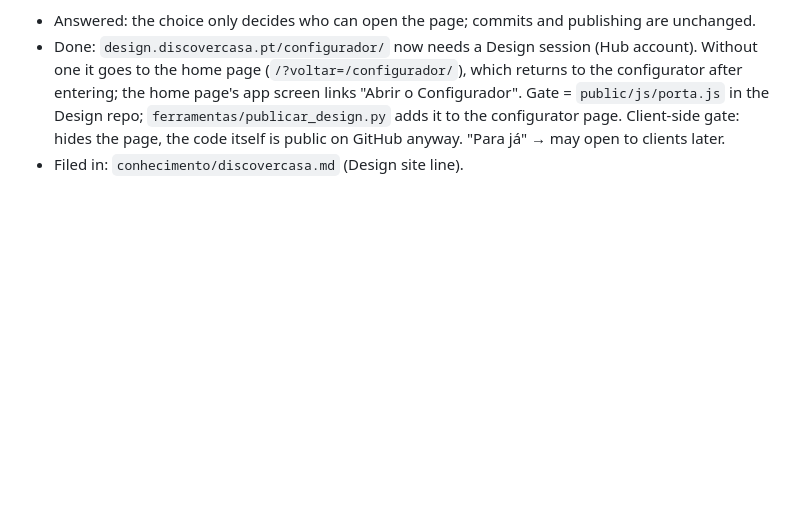
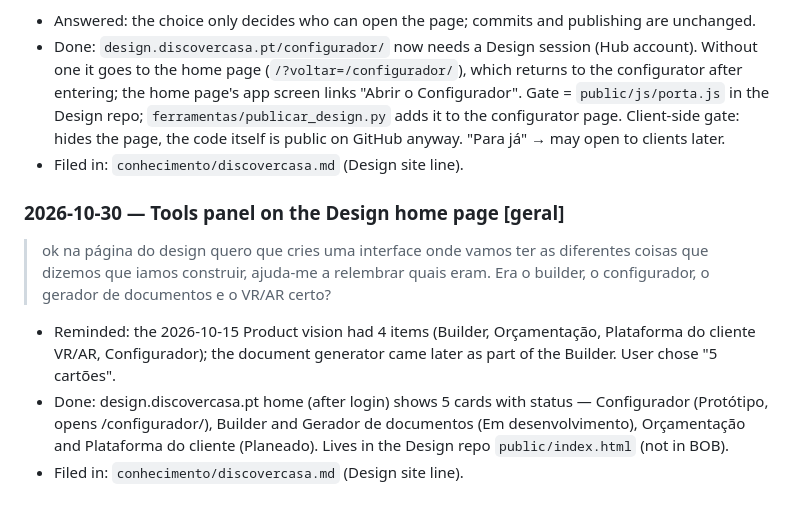
Before and after one commit to Discovercasa/design, a Markdown page: BOB/conhecimento/registo-conversas.md, the part around the change. Rendered like a GitHub page; blank space fills up the shorter version.

Commit message:
BOB: sync from 896c824 Log the tools panel on the Design home page

```diff
--- a/BOB/conhecimento/registo-conversas.md
+++ b/BOB/conhecimento/registo-conversas.md
@@ -1039,3 +1039,12 @@ When this file passes about 1 500 lines, continue in `registo-conversas-<year>-<
   adds it to the configurator page. Client-side gate: hides the page, the code itself is public on GitHub anyway.
   "Para já" → may open to clients later.
 - Filed in: `conhecimento/discovercasa.md` (Design site line).
+
+### 2026-10-30 — Tools panel on the Design home page [geral]
+> ok na página do design quero que cries uma interface onde vamos ter as diferentes coisas que dizemos que iamos construir, ajuda-me a relembrar quais eram. Era o builder, o configurador, o gerador de documentos e o VR/AR certo?
+- Reminded: the 2026-10-15 Product vision had 4 items (Builder, Orçamentação, Plataforma do cliente VR/AR,
+  Configurador); the document generator came later as part of the Builder. User chose "5 cartões".
+- Done: design.discovercasa.pt home (after login) shows 5 cards with status — Configurador (Protótipo, opens
+  /configurador/), Builder and Gerador de documentos (Em desenvolvimento), Orçamentação and Plataforma do cliente
+  (Planeado). Lives in the Design repo `public/index.html` (not in BOB).
+- Filed in: `conhecimento/discovercasa.md` (Design site line).
```
Also changed, not shown: BOB/conhecimento/discovercasa.md (+1 -1 lines).
